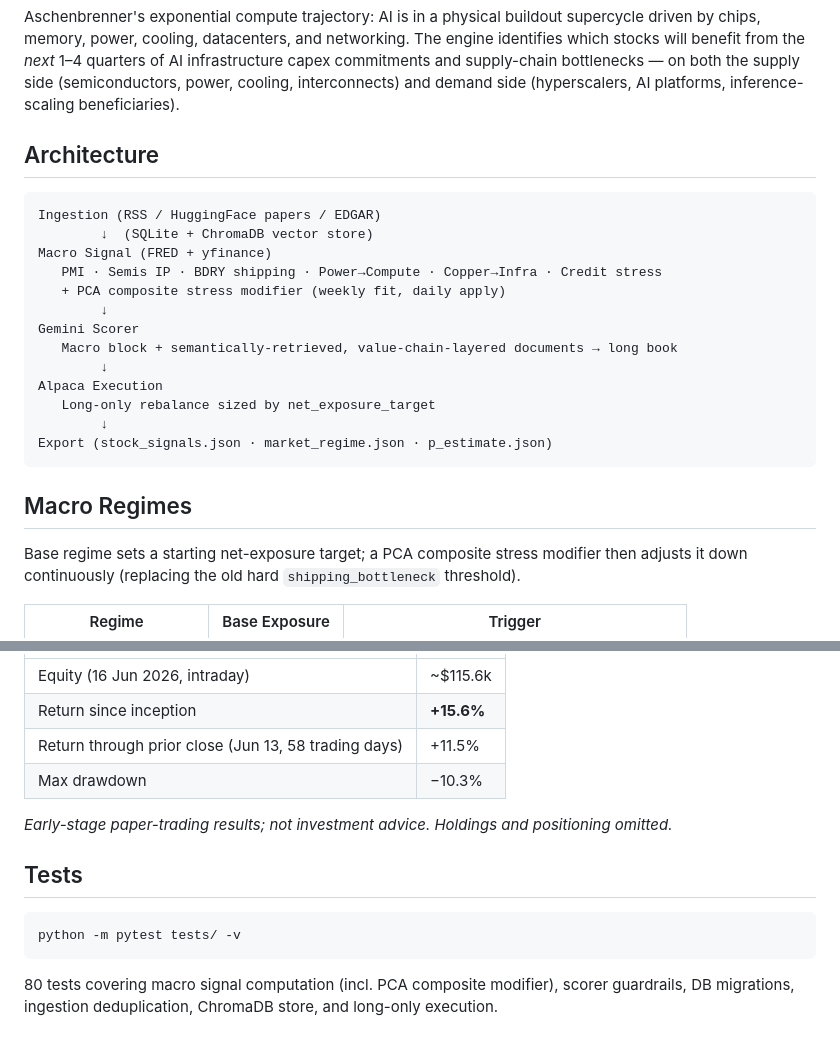
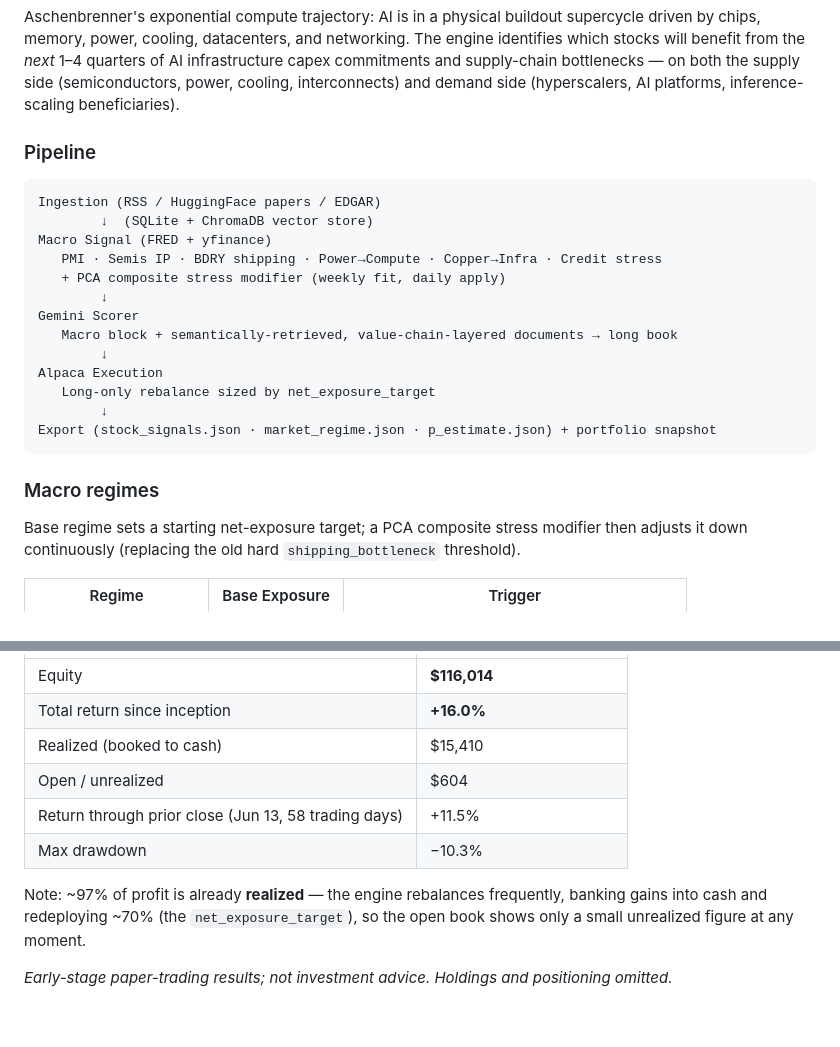
Before and after one commit to div-nar/ai-signal-engine, a Markdown page: README.md, 2 parts joined by grey strips. GitHub-like rendering.

````diff
--- a/README.md
+++ b/README.md
@@ -6,7 +78,7 @@ An AI-infrastructure **long-only** equity signal engine. Ingests research from R
 
 Aschenbrenner's exponential compute trajectory: AI is in a physical buildout supercycle driven by chips, memory, power, cooling, datacenters, and networking. The engine identifies which stocks will benefit from the *next* 1–4 quarters of AI infrastructure capex commitments and supply-chain bottlenecks — on both the supply side (semiconductors, power, cooling, interconnects) and demand side (hyperscalers, AI platforms, inference-scaling beneficiaries).
 
-## Architecture
+### Pipeline
 
 ```
 Ingestion (RSS / HuggingFace papers / EDGAR)
@@ -21,10 +93,10 @@ Gemini Scorer
 Alpaca Execution
    Long-only rebalance sized by net_exposure_target
         ↓
-Export (stock_signals.json · market_regime.json · p_estimate.json)
+Export (stock_signals.json · market_regime.json · p_estimate.json) + portfolio snapshot
 ```
 
-## Macro Regimes
+### Macro regimes
 
 Base regime sets a starting net-exposure target; a PCA composite stress modifier then
 adjusts it down continuously (replacing the old hard `shipping_bottleneck` threshold).
@@ -122,16 +137,13 @@ Alpaca paper account, inception **24 Mar 2026** at $100,000:
 |---|---|
-| Equity (16 Jun 2026, intraday) | ~$115.6k |
-| Return since inception | **+15.6%** |
+| Equity | **$116,014** |
+| Total return since inception | **+16.0%** |
+| Realized (booked to cash) | $15,410 |
+| Open / unrealized | $604 |
 | Return through prior close (Jun 13, 58 trading days) | +11.5% |
 | Max drawdown | −10.3% |
 
+Note: ~97% of profit is already **realized** — the engine rebalances frequently, banking gains
+into cash and redeploying ~70% (the `net_exposure_target`), so the open book shows only a small
+unrealized figure at any moment.
+
 *Early-stage paper-trading results; not investment advice. Holdings and positioning omitted.*
-
-## Tests
-
-```bash
-python -m pytest tests/ -v
-```
-
-80 tests covering macro signal computation (incl. PCA composite modifier), scorer guardrails,
-DB migrations, ingestion deduplication, ChromaDB store, and long-only execution.
````
Also changed, not shown: other parts of README.md (+88 -73 lines).
